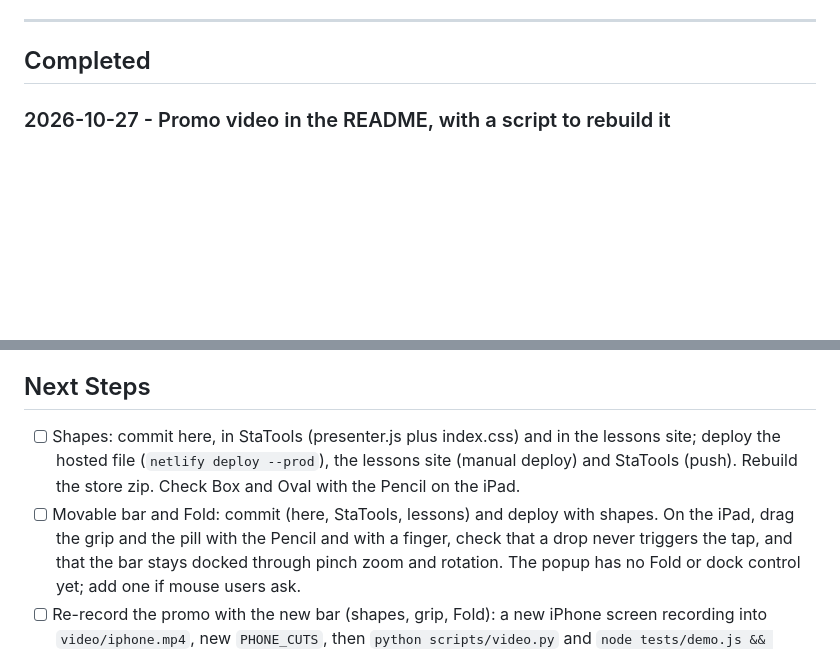
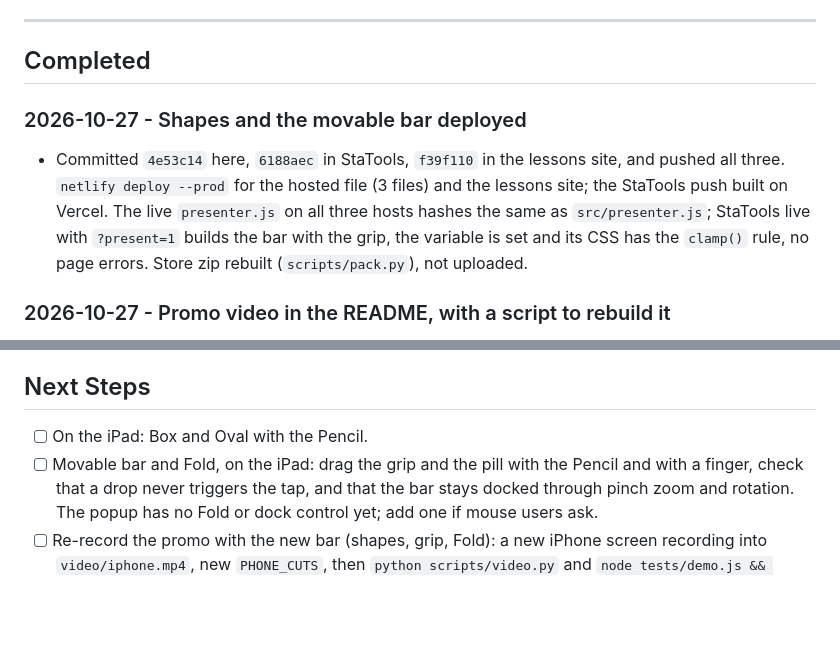
Before and after one commit to mondragon-developer/webpen, a Markdown page: TRACKER.md, 2 parts joined by grey strips. GitHub-like rendering; blank space fills up the shorter version.

Commit message:
Log the shapes and movable bar deploy

```diff
--- a/TRACKER.md
+++ b/TRACKER.md
@@ -15,6 +15,15 @@ site (https://statistics-lessons.netlify.app), where the file is also deployed a
 ---
 
 ## Completed
+
+### 2026-10-27 - Shapes and the movable bar deployed
+
+- Committed `4e53c14` here, `6188aec` in StaTools, `f39f110` in the lessons site, and
+  pushed all three. `netlify deploy --prod` for the hosted file (3 files) and the lessons
+  site; the StaTools push built on Vercel. The live `presenter.js` on all three hosts
+  hashes the same as `src/presenter.js`; StaTools live with `?present=1` builds the bar
+  with the grip, the variable is set and its CSS has the `clamp()` rule, no page
+  errors. Store zip rebuilt (`scripts/pack.py`), not uploaded.
 
 ### 2026-10-27 - Promo video in the README, with a script to rebuild it
 
@@ -451,12 +460,8 @@ site (https://statistics-lessons.netlify.app), where the file is also deployed a
 
 ## Next Steps
 
-- [ ] Shapes: commit here, in StaTools (presenter.js plus index.css) and in the lessons
-      site; deploy the hosted file (`netlify deploy --prod`), the lessons site (manual
-      deploy) and StaTools (push). Rebuild the store zip. Check Box and Oval with the
-      Pencil on the iPad.
-- [ ] Movable bar and Fold: commit (here, StaTools, lessons) and deploy with shapes.
-      On the iPad, drag the grip and the pill with the Pencil and with a finger, check
+- [ ] On the iPad: Box and Oval with the Pencil.
+- [ ] Movable bar and Fold, on the iPad: drag the grip and the pill with the Pencil and with a finger, check
       that a drop never triggers the tap, and that the bar stays docked through pinch
       zoom and rotation. The popup has no Fold or dock control yet; add one if mouse
       users ask.
```
